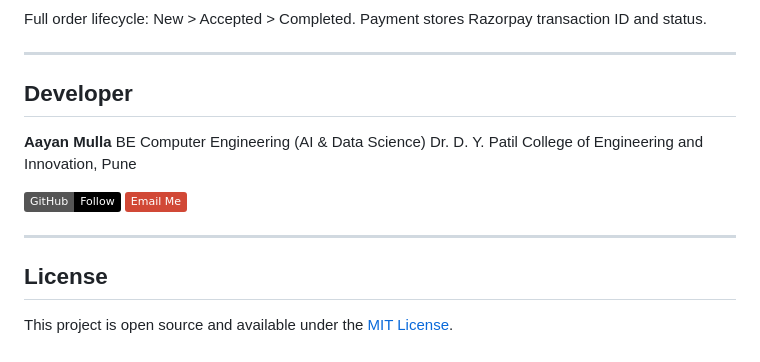
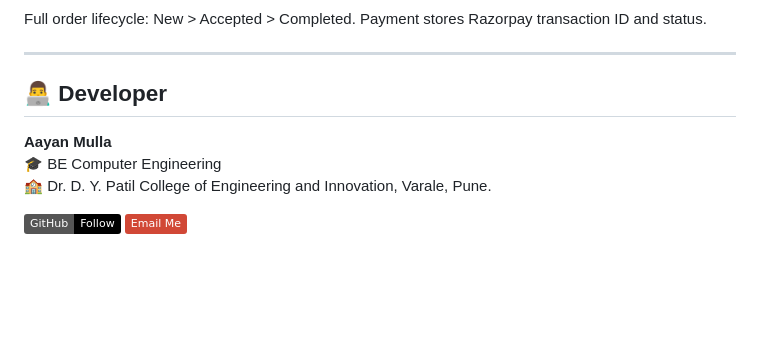
Before and after one commit to AayanM05/SeizeDeals-Ecommerce-Platform, a Markdown page: README.md, the part around the change. Drawn GitHub-style; badges without logos; blank space fills up the shorter version.

```diff
--- a/README.md
+++ b/README.md
@@ -195,17 +195,11 @@ Full order lifecycle: New > Accepted > Completed. Payment stores Razorpay transa
 
 ---
 
-## Developer
+## 👨‍💻 Developer
 
 **Aayan Mulla**
-BE Computer Engineering (AI & Data Science)
-Dr. D. Y. Patil College of Engineering and Innovation, Pune
+🎓 BE Computer Engineering
+🏫 Dr. D. Y. Patil College of Engineering and Innovation, Varale, Pune.
 
 [![GitHub](https://img.shields.io/badge/GitHub-Follow-black)](https://github.com/AayanM05)
 [![Email](https://img.shields.io/badge/Email%20Me-D14836?style=flat&logo=gmail&logoColor=white)](mailto:aayanmulla7777@gmail.com)
-
----
-
-## License
-
-This project is open source and available under the [MIT License](LICENSE).
```
